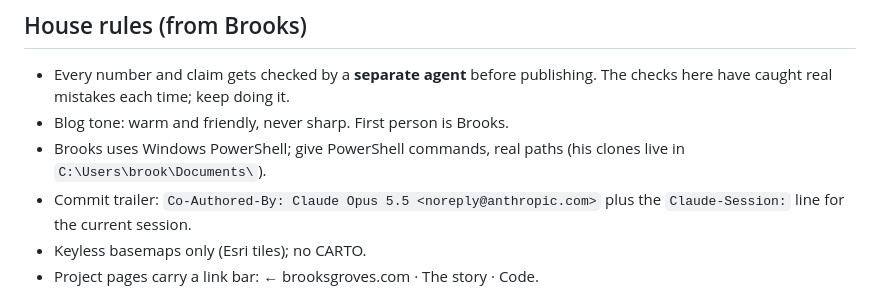
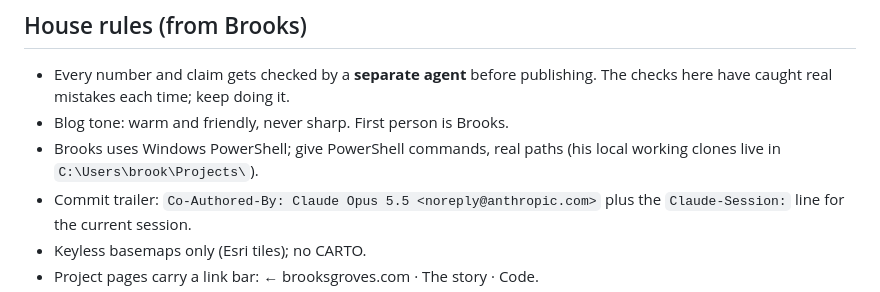
Before and after one commit to bdgroves/mother-lode, a Markdown page: HANDOFF.md, the part around the change. Drawn GitHub-style.

Commit message:
HANDOFF: Brooks's clones live in C:\Users\brook\Projects
Co-Authored-By: Claude Opus 5.5 <noreply@anthropic.com>
Claude-Session: https://claude.ai/code/session_01XT8v9DF68cFLbibUaHUWWu

```diff
--- a/HANDOFF.md
+++ b/HANDOFF.md
@@ -78,7 +78,7 @@ Dispatch from the sandbox:
   The checks here have caught real mistakes each time; keep doing it.
 - Blog tone: warm and friendly, never sharp. First person is Brooks.
 - Brooks uses Windows PowerShell; give PowerShell commands, real paths (his
-  clones live in `C:\Users\brook\Documents\`).
+  local working clones live in `C:\Users\brook\Projects\`).
 - Commit trailer: `Co-Authored-By: Claude Opus 5.5 <noreply@anthropic.com>`
   plus the `Claude-Session:` line for the current session.
 - Keyless basemaps only (Esri tiles); no CARTO.
```
